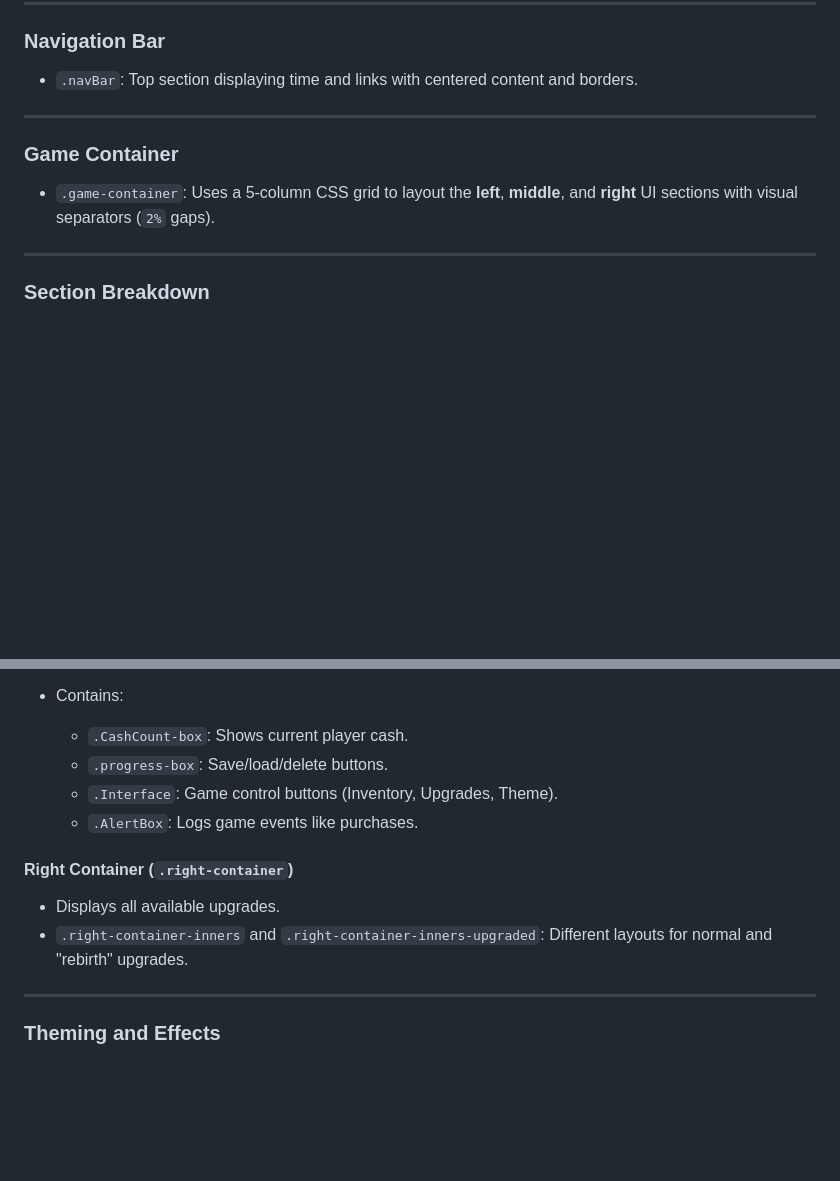
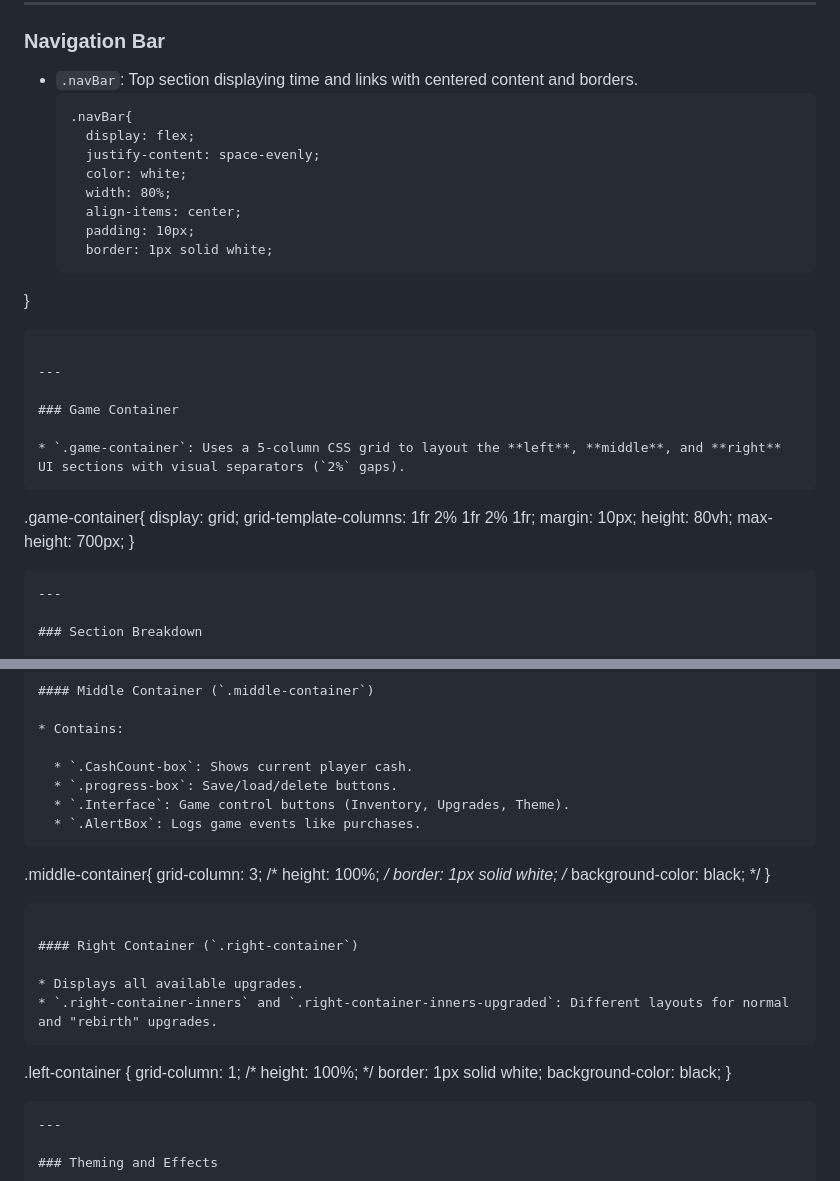
Before and after one commit to JosephM-coding/IdleClicker, a Markdown page: CSS_README.md, 2 parts joined by grey strips. Rendered like a GitHub page; blank space fills up the shorter version.

````diff
--- a/CSS_README.md
+++ b/CSS_README.md
@@ -45,13 +45,32 @@ The `styles.css` file provides the complete styling for a web-based clicker game
 ### Navigation Bar
 
 * `.navBar`: Top section displaying time and links with centered content and borders.
+  ```
+  .navBar{
+    display: flex;
+    justify-content: space-evenly;
+    color: white;
+    width: 80%;
+    align-items: center;
+    padding: 10px;
+    border: 1px solid white;
+}
+  ```
 
 ---
 
 ### Game Container
 
 * `.game-container`: Uses a 5-column CSS grid to layout the **left**, **middle**, and **right** UI sections with visual separators (`2%` gaps).
-
+```
+.game-container{
+    display: grid;
+    grid-template-columns: 1fr 2% 1fr 2% 1fr;
+    margin: 10px;
+    height: 80vh;
+    max-height: 700px;
+}
+```
 ---
 
 ### Section Breakdown
@@ -70,12 +89,27 @@ The `styles.css` file provides the complete styling for a web-based clicker game
   * `.progress-box`: Save/load/delete buttons.
   * `.Interface`: Game control buttons (Inventory, Upgrades, Theme).
   * `.AlertBox`: Logs game events like purchases.
+```
+.middle-container{
+ grid-column: 3;
+ /* height: 100%;     */
+ border: 1px solid white;
+ /* background-color: black; */
+}
+```
 
 #### Right Container (`.right-container`)
 
 * Displays all available upgrades.
 * `.right-container-inners` and `.right-container-inners-upgraded`: Different layouts for normal and "rebirth" upgrades.
-
+```
+.left-container {
+    grid-column: 1;
+    /* height: 100%;     */
+    border: 1px solid white;
+    background-color: black;
+}
+```
 ---
 
 ### Theming and Effects
````
